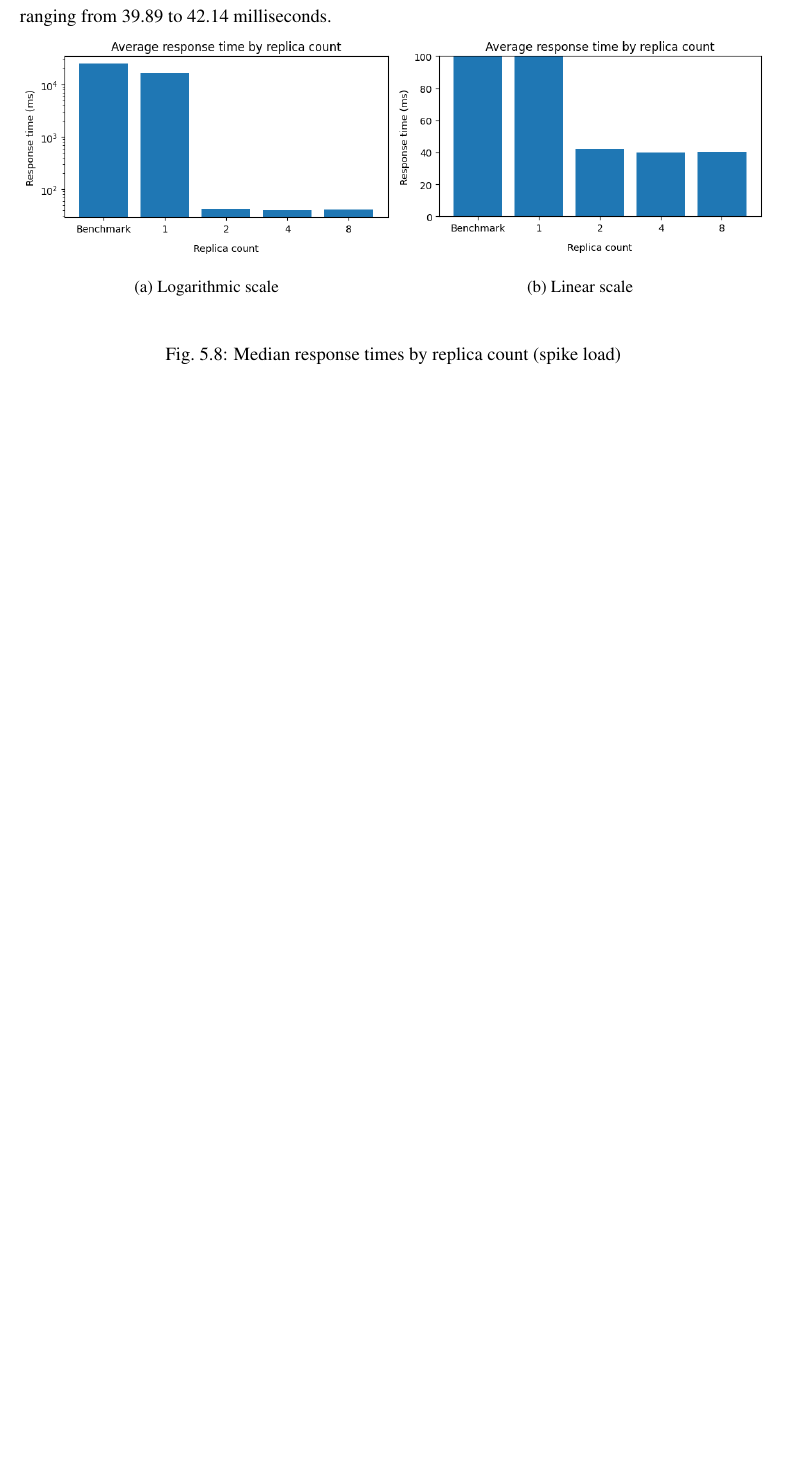
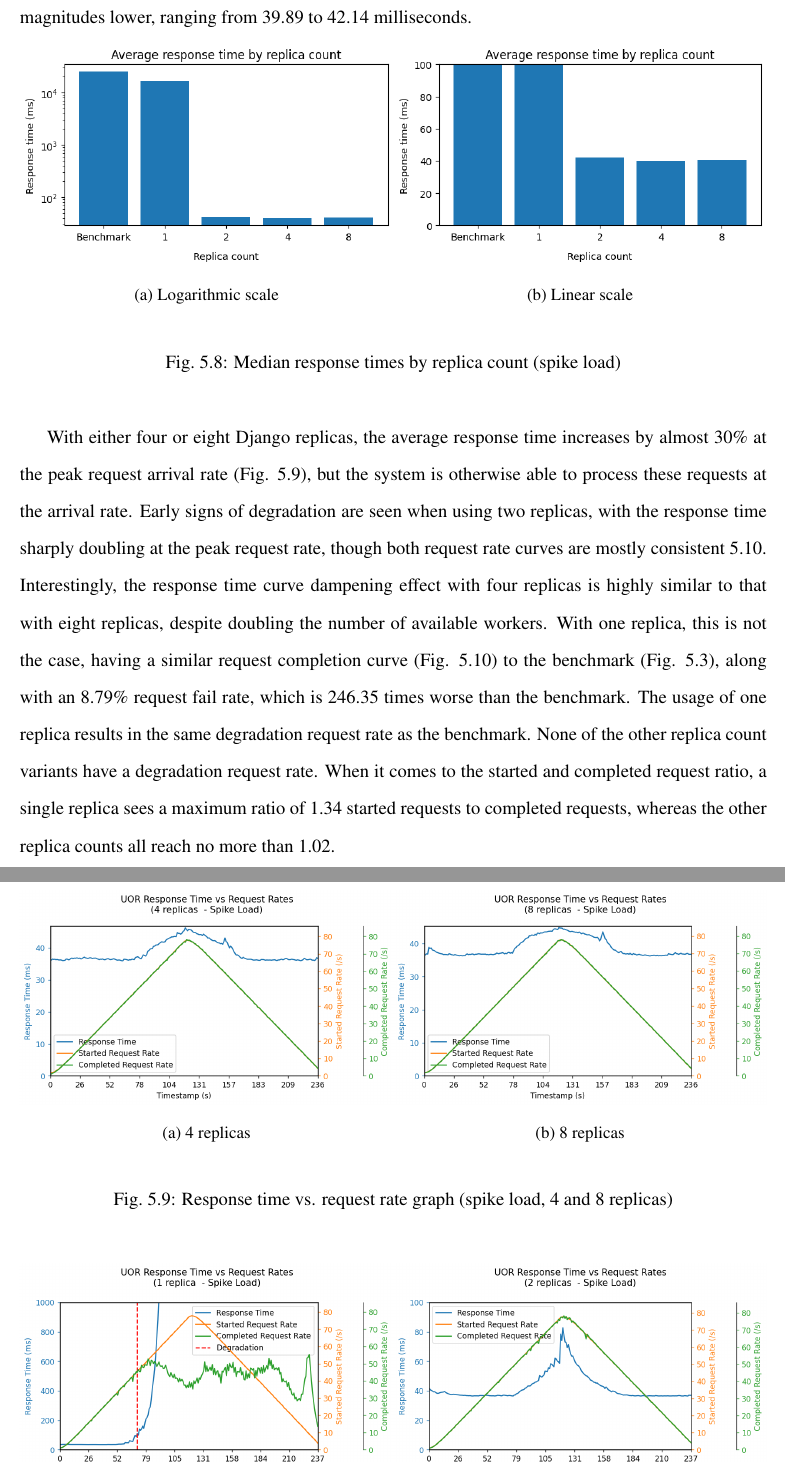
Before and after one commit to CMarcher/dissertation, a LaTeX thesis (main.tex, which reads results/results.tex): part of page 50 of 52 before the commit and two parts of pages 50 and 51 of 55 after it, the two joined at a grey line, cut so that both start at the same text, the shorter picture padded with empty space. The pictures show the PDF file main.pdf that the author committed with the source.

Commit message:
Mostly finish UOR replica count

```diff
--- a/results/results.tex
+++ b/results/results.tex
@@ -113,7 +113,7 @@ This higher response time average is consistent with any number of replicas (as
     \label{figure:uor-replica-count-i4-average}
 \end{figure}
 
-Regardless, any tested number of Django replicas running on the cluster is able to process incoming requests as fast as they arrive (evidenced in Fig \ref{figure:uor-replica-count-i1-average} and \ref{figure:uor-replica-count-i4-average}), so there are no significant request rate differences between the benchmarks and the replica count experiments. However, where the benchmarked local deployment shows evidence of performing worse than the clustered deployment is when testing spike and breakpoint loads with more than one replica. As shown in Fig. \ref{figure:uor-replica-count-rt-comp-spike}, a replica count of one performs similar to the benchmark, where the median response time reaches almost 17,000 milliseconds. The median response times for the remaining replica counts (2, 4 and 6) are far lower, ranging from 39.89 to 42.14 milliseconds.
+Regardless, any tested number of Django replicas running on the cluster is able to process incoming requests as fast as they arrive (evidenced in Fig \ref{figure:uor-replica-count-i1-average} and \ref{figure:uor-replica-count-i4-average}), so there are no significant request rate differences between the benchmarks and the replica count experiments. However, where the benchmarked local deployment shows evidence of performing worse than the clustered deployment is when testing spike and breakpoint loads with more than one replica. As shown in Fig. \ref{figure:uor-replica-count-rt-comp-spike}, a replica count of one performs similar to the benchmark, where the median response time reaches almost 17,000 milliseconds. The median response times for the remaining replica counts (2, 4 and 8) are magnitudes lower, ranging from 39.89 to 42.14 milliseconds.
 
 \begin{figure}[h]
     \centering
@@ -132,5 +132,81 @@ Regardless, any tested number of Django replicas running on the cluster is able
     \label{figure:uor-replica-count-rt-comp-spike}
 \end{figure}
 
+With either four or eight Django replicas, the average response time increases by almost 30\% at the peak request arrival rate (Fig. \ref{figure:uor-replica-count-graph}), but the system is otherwise able to process these requests at the arrival rate. Early signs of degradation are seen when using two replicas, with the response time sharply doubling at the peak request rate, though both request rate curves are mostly consistent \ref{figure:uor-replica-count-graph2}. Interestingly, the response time curve dampening effect with four replicas is highly similar to that with eight replicas, despite doubling the number of available workers. With one replica, this is not the case, having a similar request completion curve (Fig. \ref{figure:uor-replica-count-graph2}) to the benchmark (Fig. \ref{figure:uor-benchmark-spike}), along with an 8.79\% request fail rate, which is 246.35 times worse than the benchmark. The usage of one replica results in the same degradation request rate as the benchmark. None of the other replica count variants have a degradation request rate. When it comes to the started and completed request ratio, a single replica sees a maximum ratio of 1.34 started requests to completed requests, whereas the other replica counts all reach no more than 1.02.
+
+\begin{figure}[H]
+    \centering
+    \begin{subfigure}{.5\textwidth}
+      \centering
+      \includegraphics[width=\linewidth]{figures/uor-replica-count-i3-graph.png}
+      \caption{4 replicas}
+    \end{subfigure}%
+    \begin{subfigure}{.5\textwidth}
+      \centering
+      \includegraphics[width=\linewidth]{figures/uor-replica-count-i4-graph.png}
+      \caption{8 replicas}
+    \end{subfigure}
+
+    \caption{Response time vs. request rate graph (spike load, 4 and 8 replicas)}
+    \label{figure:uor-replica-count-graph}
+\end{figure}
+
+\begin{figure}[h]
+    \centering
+    \begin{subfigure}{.5\textwidth}
+      \centering
+      \includegraphics[width=\linewidth]{figures/uor-replica-count-i1-graph.png}
+      \caption{1 replica}
+    \end{subfigure}%
+    \begin{subfigure}{.5\textwidth}
+      \centering
+      \includegraphics[width=\linewidth]{figures/uor-replica-count-i2-graph.png}
+      \caption{2 replicas}
+    \end{subfigure}
+
+    \caption{Response time vs. request rate graph (spike load, 1 and 2 replicas)}
+    \label{figure:uor-replica-count-graph2}
+\end{figure}
+
+Within the breakpoint tests, there is a significant distinction between the maximum request start rate reached across the lowest and highest number of replicas. As visible in Fig. \ref{figure:uor-replica-count-graph-breakpoint}, an eight-replica Django deployment reaches \textasciitilde150 started RPS (3.36 times the benchmark) before the response time exceeds 1000 milliseconds. On the other hand, the single replica deployment passes the degradation threshold at \textasciitilde35.3 started RPS. Over the course of the eight replica breakpoint test, the response time gradually increases with the request rate, becoming more unstable over time. Fig. \ref{figure:uor-replica-count-breakpoint-max-reqs} shows that a start RPS of 158 (2.84 times the benchmark) is the maximum reached by the eight-replica deployment. The four-replica deployment reaches a slightly smaller limit of 157 RPS, though it has a lower degradation request rate of \textasciitilde136.4 RPS (Fig. \ref{figure:uor-replica-count-breakpoint-deg-rates}).
+
+\begin{figure}[h]
+    \centering
+    \begin{subfigure}{.5\textwidth}
+      \centering
+      \includegraphics[width=\linewidth]{figures/uor-replica-count-i1-graph-breakpoint.png}
+      \caption{1 replica}
+    \end{subfigure}%
+    \begin{subfigure}{.5\textwidth}
+      \centering
+      \includegraphics[width=\linewidth]{figures/uor-replica-count-i4-graph-breakpoint.png}
+      \caption{8 replicas}
+    \end{subfigure}
+
+    \caption{Response time vs. request rate graph (breakpoint load, 1 and 8 replicas)}
+    \label{figure:uor-replica-count-graph-breakpoint}
+\end{figure}
+
+\begin{figure}[h]
+    \centering
+    \begin{minipage}{.45\textwidth}
+      \centering
+      \includegraphics[width=\linewidth]{figures/uor-replica-count-breakpoint-max-reqs.png}
+
+      \caption{Chart of maximum request start rates by replica count}
+      \label{figure:uor-replica-count-breakpoint-max-reqs}
+    \end{minipage}%
+    \hspace{0.09\textwidth} % Adjust the horizontal space here
+    \begin{minipage}{.45\textwidth}
+      \centering
+      \includegraphics[width=\linewidth]{figures/uor-replica-count-breakpoint-deg-rates.png}
+
+      \caption{Chart of degradation request rates by replica count}
+      \label{figure:uor-replica-count-breakpoint-deg-rates}
+    \end{minipage}
+\end{figure}
+
+In general, a higher number of replicas allows for a higher degradation threshold, though when it comes to the maximum start RPS, the relationship does not appear to be as straightforward. The maximum start RPS only slightly increases from four to eight replicas, which indicates there may be a bottleneck elsewhere in the system preventing a higher maximum.
+
 \subsection{Resource allocation and utilisation}
 
```
Also changed, not shown: main.tex (+1 -1 lines), figures/uor-replica-count-breakpoint-deg-rates.png (added), figures/uor-replica-count-breakpoint-max-reqs.png (added), figures/uor-replica-count-i1-graph-breakpoint.png (added), figures/uor-replica-count-i1-graph.png (added), figures/uor-replica-count-i2-graph.png (added), figures/uor-replica-count-i3-graph.png (added), figures/uor-replica-count-i4-graph-breakpoint.png (added), figures/uor-replica-count-i4-graph.png (added), main.pdf, results/results.tex (1 more changed lines).
